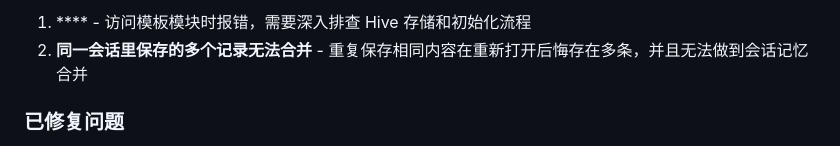
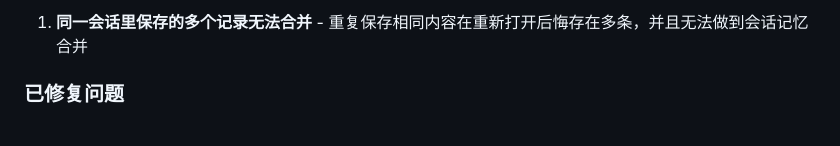
Before and after one commit to weihong363/local-vault, a Markdown page: PROGRESS.md, the part around one of its changes. Rendered like a GitHub page.

Commit message:
docs(progress): 更新已知问题列表
- 更新日期从 2026-03-12 到 2026-03-16

```diff
--- a/PROGRESS.md
+++ b/PROGRESS.md
@@ -185,6 +185,5 @@ android/
 
-1. **** - 访问模板模块时报错，需要深入排查 Hive 存储和初始化流程
-2. **同一会话里保存的多个记录无法合并** - 重复保存相同内容在重新打开后悔存在多条，并且无法做到会话记忆合并
+1. **同一会话里保存的多个记录无法合并** - 重复保存相同内容在重新打开后悔存在多条，并且无法做到会话记忆合并
 
 ### 已修复问题
 1. ~~快捷操作后会跳转到主应用~~ → 目前使用半透明弹窗，这是 Android 系统限制
```
Also changed, not shown: other parts of PROGRESS.md (+1 -1 lines).
